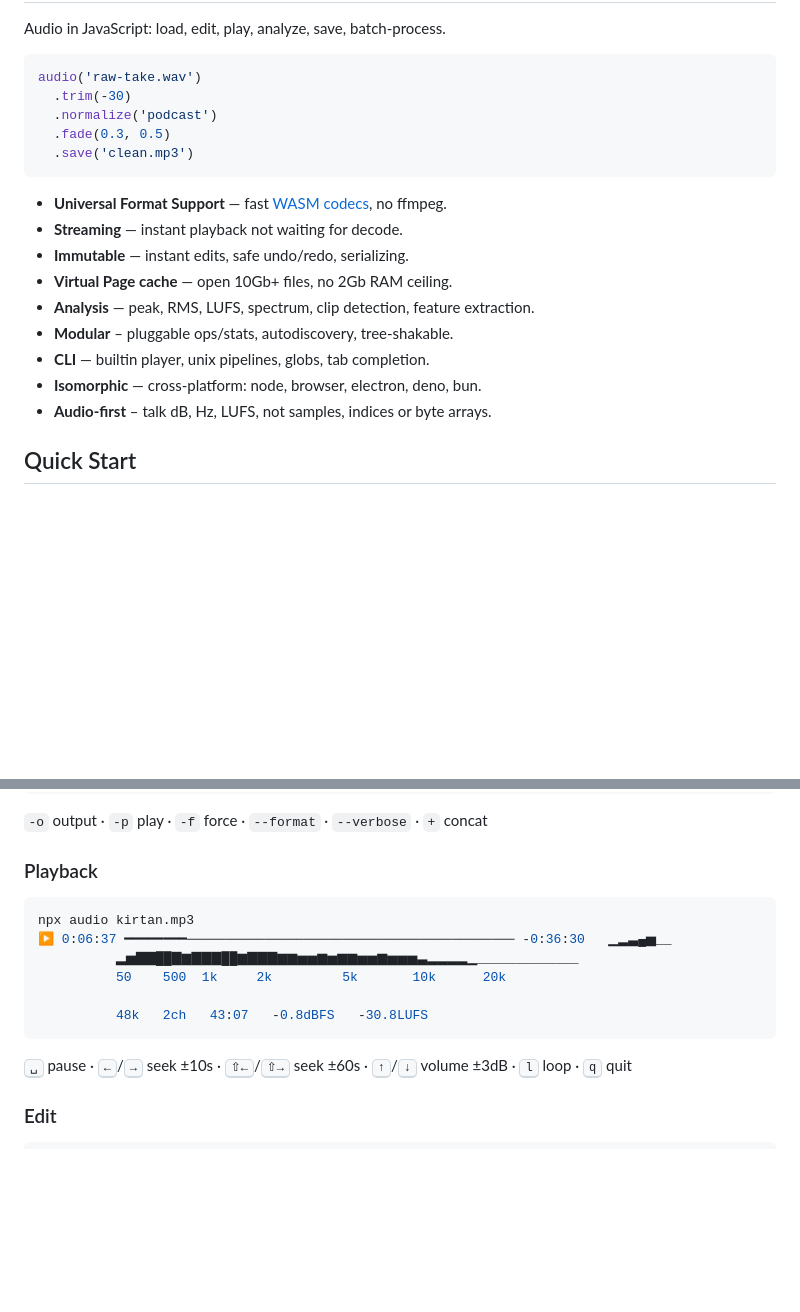
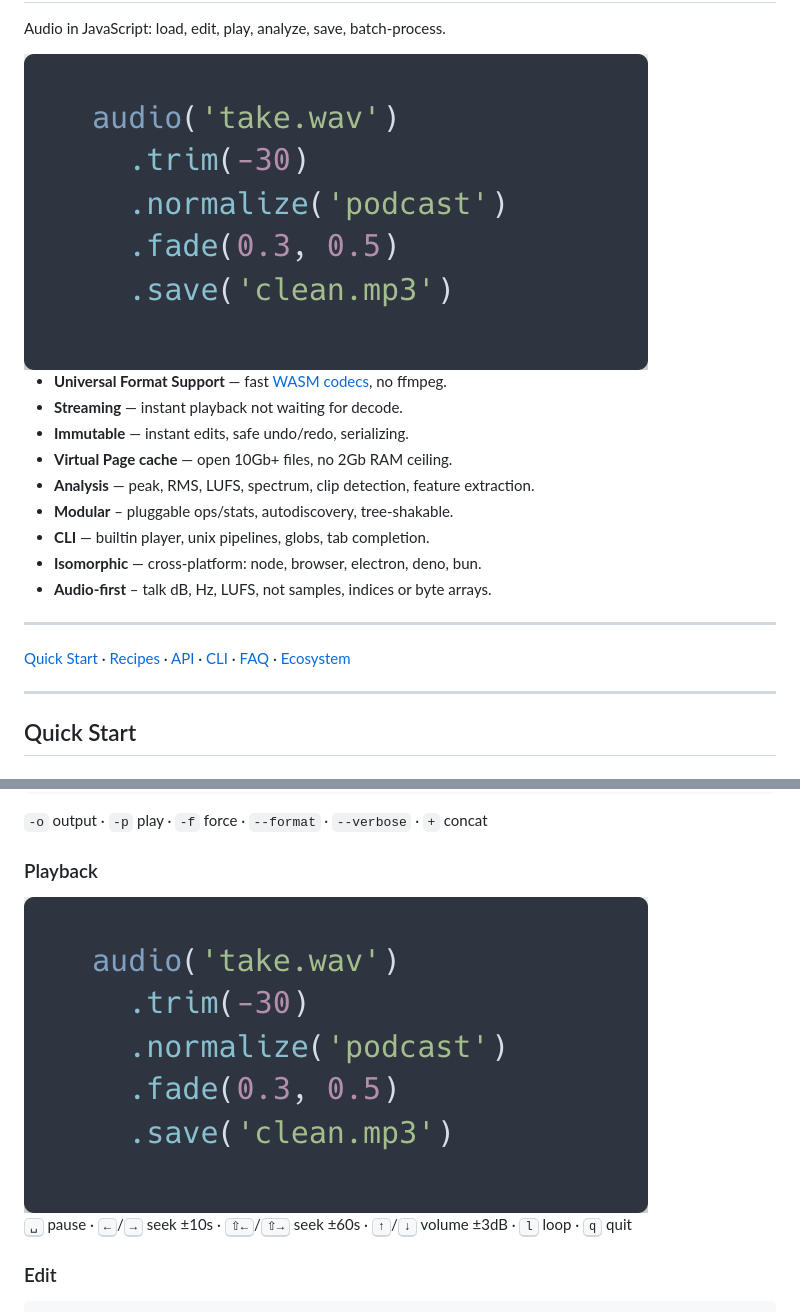
Before and after one commit to audiojs/audio, a Markdown page: README.md, 2 parts joined by grey strips. Rendered like a GitHub page; pictures changed too: preview.png (added); blank space fills up the shorter version.

Commit message:
Update readme, spectrum, demo

````diff
--- a/README.md
+++ b/README.md
@@ -2,13 +2,15 @@
 
 Audio in JavaScript: load, edit, play, analyze, save, batch-process.
-
+<!--
 ```js
 audio('raw-take.wav')
   .trim(-30)
   .normalize('podcast')
   .fade(0.3, 0.5)
   .save('clean.mp3')
-```
+``` -->
+
+<img src="preview.png" alt="Audiojs demo" width="624">
 
 * **Universal Format Support** — fast [WASM codecs](https://github.com/audio-decode), no ffmpeg.
 * **Streaming** — instant playback not waiting for decode.
@@ -24,6 +26,12 @@ audio('raw-take.wav')
 * [Architecture](docs/architecture.md) – stream-first design, pages & blocks, non-destructive editing, plan compilation
 * [Plugins](docs/plugins.md) – custom ops, stats, descriptors (process, plan, resolve, call), persistent ctx
 -->
+
+---
+
+[Quick Start](#quick-start) · [Recipes](#recipes) · [API](#api) · [CLI](#cli) · [FAQ](#faq) · [Ecosystem](#ecosystem)
+
+---
 
 ## Quick Start
 
@@ -752,14 +760,18 @@ lowshelf    highshelf   normalize
 
 ### Playback
 
-```sh
+
+<img src="preview.png" alt="Audiojs demo" width="624">
+
+<!-- ```sh
 npx audio kirtan.mp3
 ▶ 0:06:37 ━━━━━━━━────────────────────────────────────────── -0:36:30   ▁▂▃▄▅__
           ▂▅▇▇██▇▆▇▇▇██▆▇▇▇▆▆▅▅▆▅▆▆▅▅▆▅▅▅▃▂▂▂▂▁_____________
           50    500  1k     2k         5k       10k      20k
 
           48k   2ch   43:07   -0.8dBFS   -30.8LUFS
-```
+``` -->
+
 <kbd>␣</kbd> pause · <kbd>←</kbd>/<kbd>→</kbd> seek ±10s · <kbd>⇧←</kbd>/<kbd>⇧→</kbd> seek ±60s · <kbd>↑</kbd>/<kbd>↓</kbd> volume ±3dB · <kbd>l</kbd> loop · <kbd>q</kbd> quit
 
 ### Edit
````
Also changed, not shown: other parts of README.md (+1 -1 lines), demo.gif (added), 5 other files.
